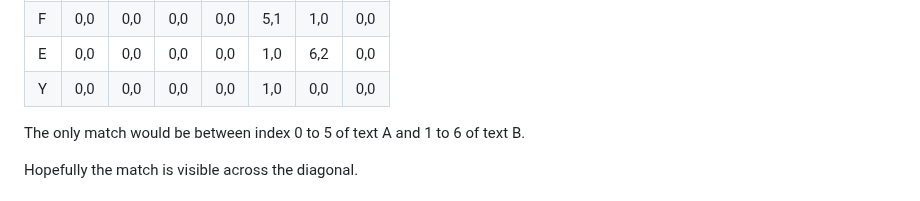
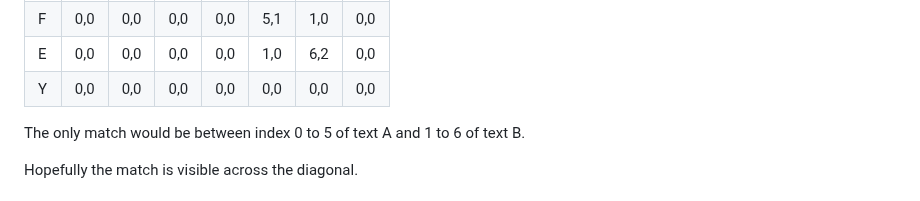
Before and after one commit to MBS9/substr, a Markdown page: README.md, the part around the change. Rendered like a GitHub page.

Commit message:
fix table issue

```diff
--- a/README.md
+++ b/README.md
@@ -109,7 +109,7 @@ At the end, the table may look something like this (with `ratio=0.6` and `minLen
 | D | 0,0 | 0,0 | 0,0 | 4,0 | 0,0 | 0,0 | 0,0 |
 | F | 0,0 | 0,0 | 0,0 | 0,0 | 5,1 | 1,0 | 0,0 |
 | E | 0,0 | 0,0 | 0,0 | 0,0 | 1,0 | 6,2 | 0,0 |
-| Y | 0,0 | 0,0 | 0,0 | 0,0 | 1,0 | 0,0 | 0,0 |
+| Y | 0,0 | 0,0 | 0,0 | 0,0 | 0,0 | 0,0 | 0,0 |
 
 The only match would be between index 0 to 5 of text A and 1 to 6 of text B.
 
```
